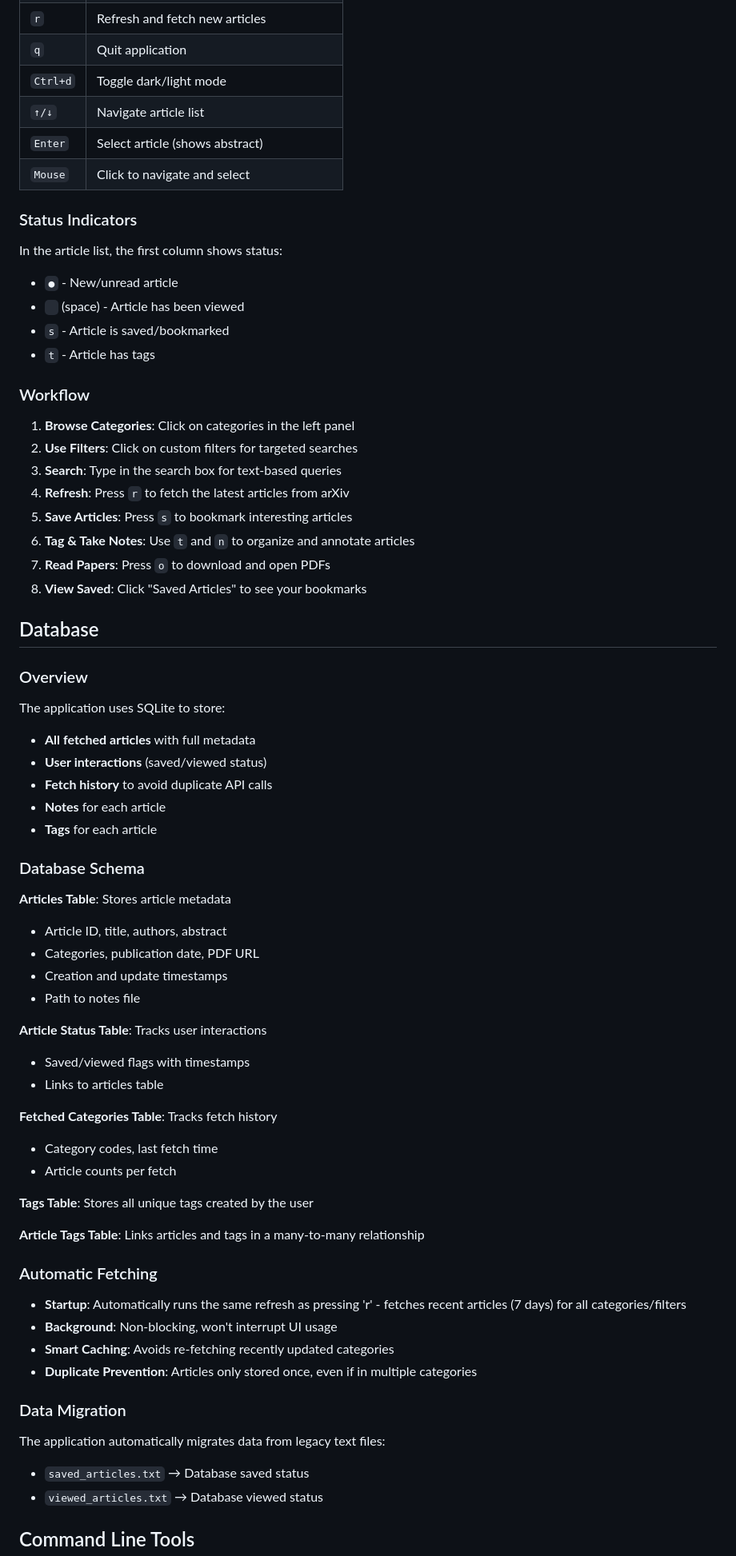
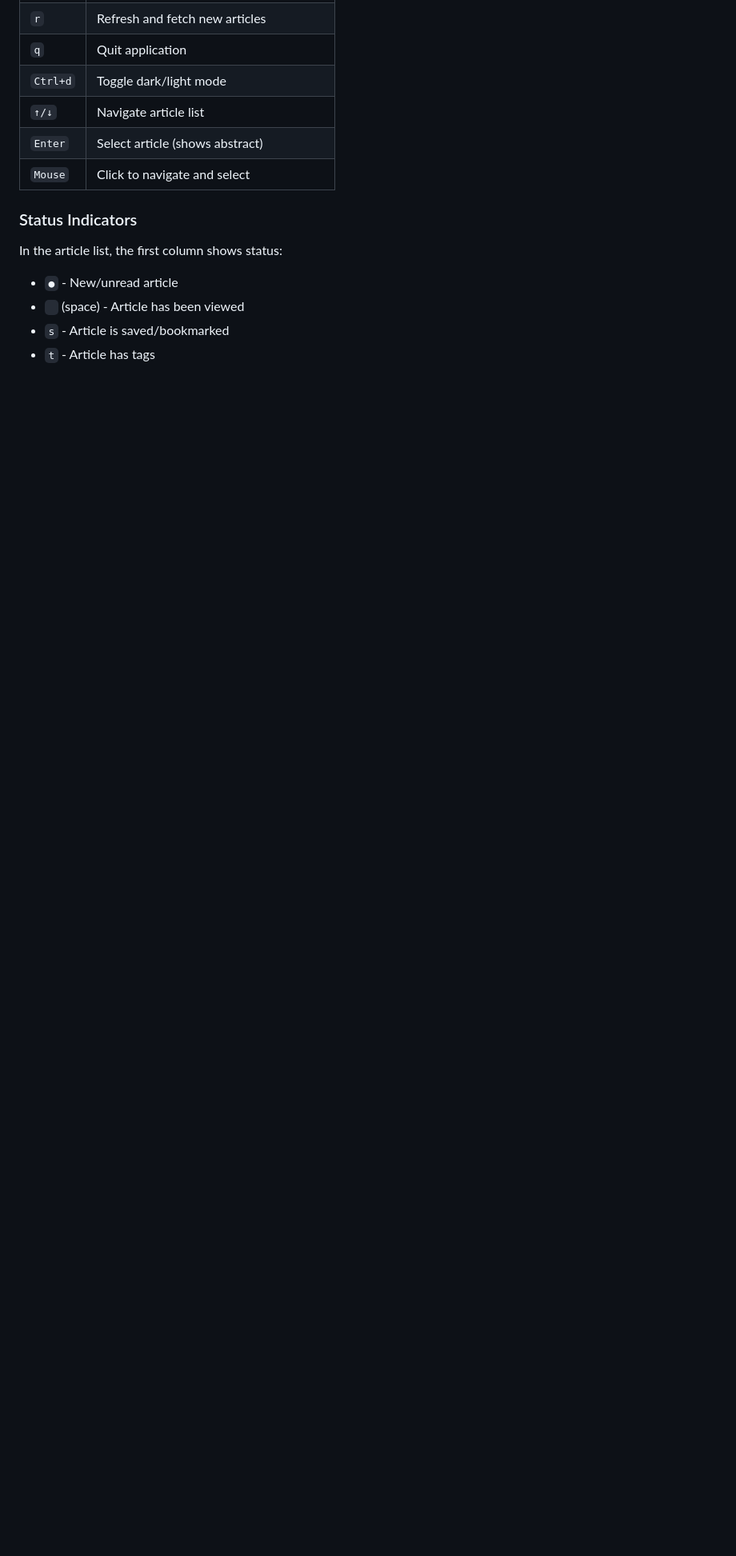
Before and after one commit to fjonasALICE/arTui, a Markdown page: README.md, the part around the change printed below. Shown: that part at 80% size. GitHub-like rendering; blank space fills up the shorter version.

```diff
--- a/README.md
+++ b/README.md
@@ -144,63 +134,3 @@ In the article list, the first column shows status:
 - ` ` (space) - Article has been viewed
 - `s` - Article is saved/bookmarked
 - `t` - Article has tags
-
-### Workflow
-
-1. **Browse Categories**: Click on categories in the left panel
-2. **Use Filters**: Click on custom filters for targeted searches
-3. **Search**: Type in the search box for text-based queries
-4. **Refresh**: Press `r` to fetch the latest articles from arXiv
-5. **Save Articles**: Press `s` to bookmark interesting articles
-6. **Tag & Take Notes**: Use `t` and `n` to organize and annotate articles
-7. **Read Papers**: Press `o` to download and open PDFs
-8. **View Saved**: Click "Saved Articles" to see your bookmarks
-
-## Database
-
-### Overview
-
-The application uses SQLite to store:
-- **All fetched articles** with full metadata
-- **User interactions** (saved/viewed status)
-- **Fetch history** to avoid duplicate API calls
-- **Notes** for each article
-- **Tags** for each article
-
-### Database Schema
-
-**Articles Table**: Stores article metadata
-- Article ID, title, authors, abstract
-- Categories, publication date, PDF URL
-- Creation and update timestamps
-- Path to notes file
-
-**Article Status Table**: Tracks user interactions
-- Saved/viewed flags with timestamps
-- Links to articles table
-
-**Fetched Categories Table**: Tracks fetch history
-- Category codes, last fetch time
-- Article counts per fetch
-
-**Tags Table**: Stores all unique tags created by the user
-
-**Article Tags Table**: Links articles and tags in a many-to-many relationship
-
-### Automatic Fetching
-
-- **Startup**: Automatically runs the same refresh as pressing 'r' - fetches recent articles (7 days) for all categories/filters
-- **Background**: Non-blocking, won't interrupt UI usage
-- **Smart Caching**: Avoids re-fetching recently updated categories
-- **Duplicate Prevention**: Articles only stored once, even if in multiple categories
-
-
-
-### Data Migration
-
-The application automatically migrates data from legacy text files:
-- `saved_articles.txt` → Database saved status
-- `viewed_articles.txt` → Database viewed status
-
-## Command Line Tools
-
```
Also changed, not shown: other parts of README.md (+15 -134 lines), inspire.jpg (added), notes.jpg (added), 4 other files.
